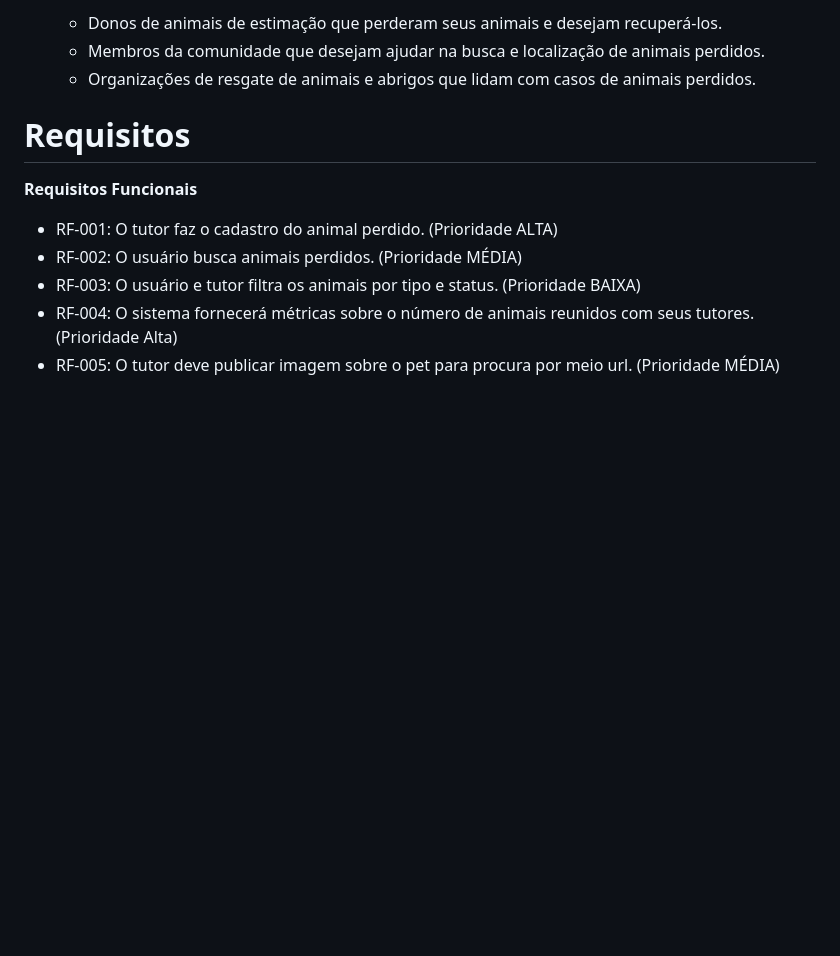
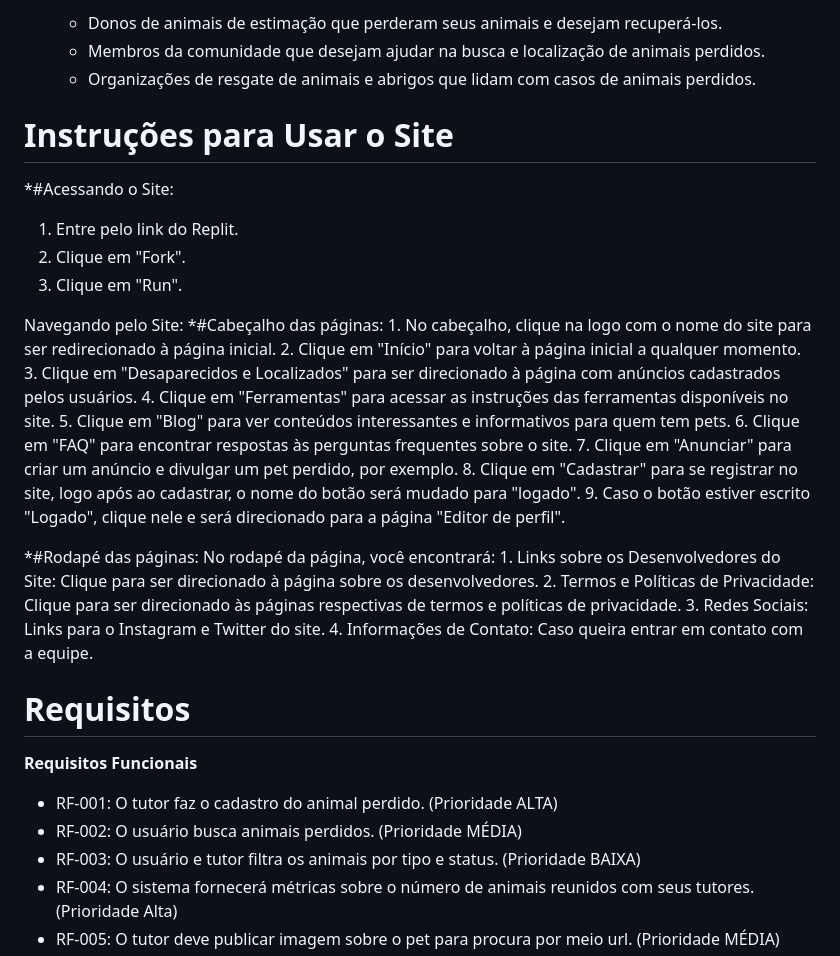
Before and after one commit to marcosffp/Cad-Meu-Pet-, a Markdown page: README.md, the part around one of its changes. Rendered like a GitHub page; blank space fills up the shorter version.

```diff
--- a/README.md
+++ b/README.md
@@ -41,6 +41,36 @@
       * Membros da comunidade que desejam ajudar na busca e localização de animais perdidos.
       * Organizações de resgate de animais e abrigos que lidam com casos de animais perdidos.
 
+
+
+# Instruções para Usar o Site
+
+ *#Acessando o Site:
+ 1. Entre pelo link do Replit.
+ 2. Clique em "Fork".
+ 3. Clique em "Run".
+
+Navegando pelo Site:
+  *#Cabeçalho das páginas:
+    1. No cabeçalho, clique na logo com o nome do site para ser redirecionado à página inicial.
+    2. Clique em "Início" para voltar à página inicial a qualquer momento.
+    3. Clique em "Desaparecidos e Localizados" para ser direcionado à página com anúncios cadastrados pelos usuários.
+    4. Clique em "Ferramentas" para acessar as instruções das ferramentas disponíveis no site.
+    5. Clique em "Blog" para ver conteúdos interessantes e informativos para quem tem pets.
+    6. Clique em "FAQ" para encontrar respostas às perguntas frequentes sobre o site.
+    7. Clique em "Anunciar" para criar um anúncio e divulgar um pet perdido, por exemplo.
+    8. Clique em "Cadastrar" para se registrar no site, logo após ao cadastrar, o nome do botão será mudado para "logado".
+    9. Caso o botão estiver escrito "Logado", clique nele e será direcionado para a página "Editor de perfil".
+
+  *#Rodapé das páginas:
+     No rodapé da página, você encontrará:
+        1. Links sobre os Desenvolvedores do Site: Clique para ser direcionado à página sobre os desenvolvedores.
+        2. Termos e Políticas de Privacidade: Clique para ser direcionado às páginas respectivas de termos e políticas de privacidade.
+        3. Redes Sociais: Links para o Instagram e Twitter do site.
+        4. Informações de Contato: Caso queira entrar em contato com a equipe.
+
+
+
 # Requisitos
   **Requisitos Funcionais**
 
```
Also changed, not shown: other parts of README.md (+2 -2 lines).
